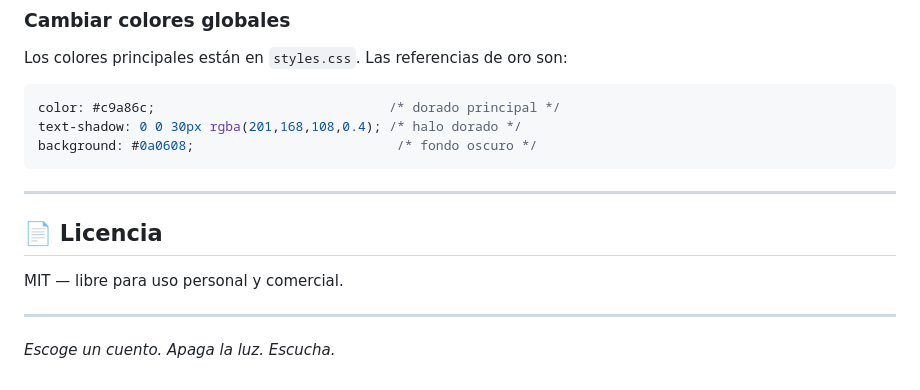
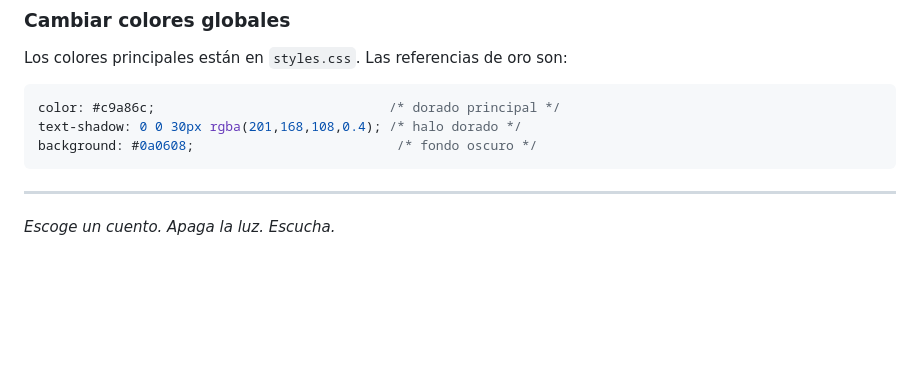
Before and after one commit to IndalecioDev/Cuentacuentos-, a Markdown page: README.md, the part around the change. GitHub-like rendering; blank space fills up the shorter version.

Commit message:
Remove license section from README
Removed licensing section from the README.

```diff
--- a/README.md
+++ b/README.md
@@ -109,10 +109,6 @@ background: #0a0608;                          /* fondo oscuro */
 
 ---
 
-## 📄 Licencia
 
-MIT — libre para uso personal y comercial.
-
----
 
 *Escoge un cuento. Apaga la luz. Escucha.*
```
